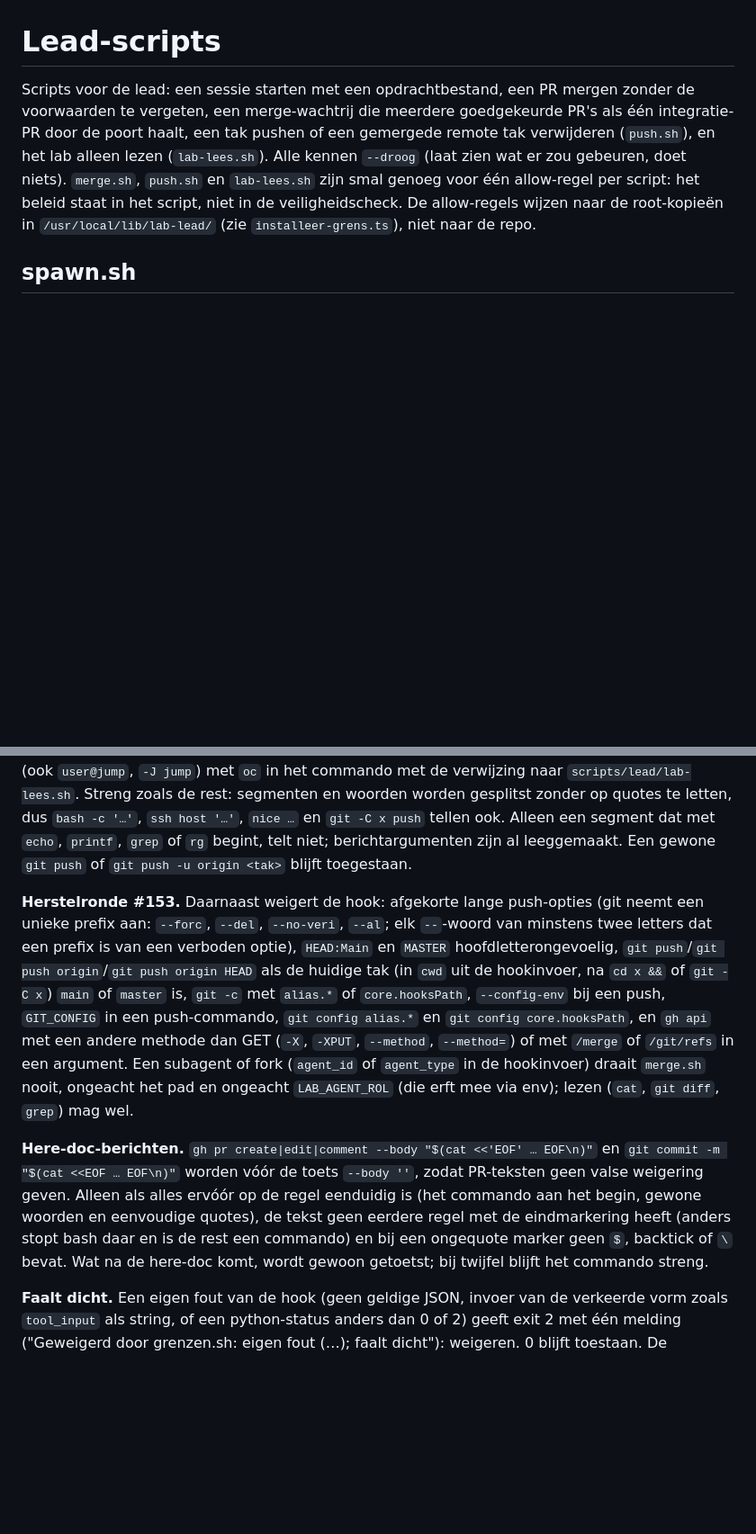
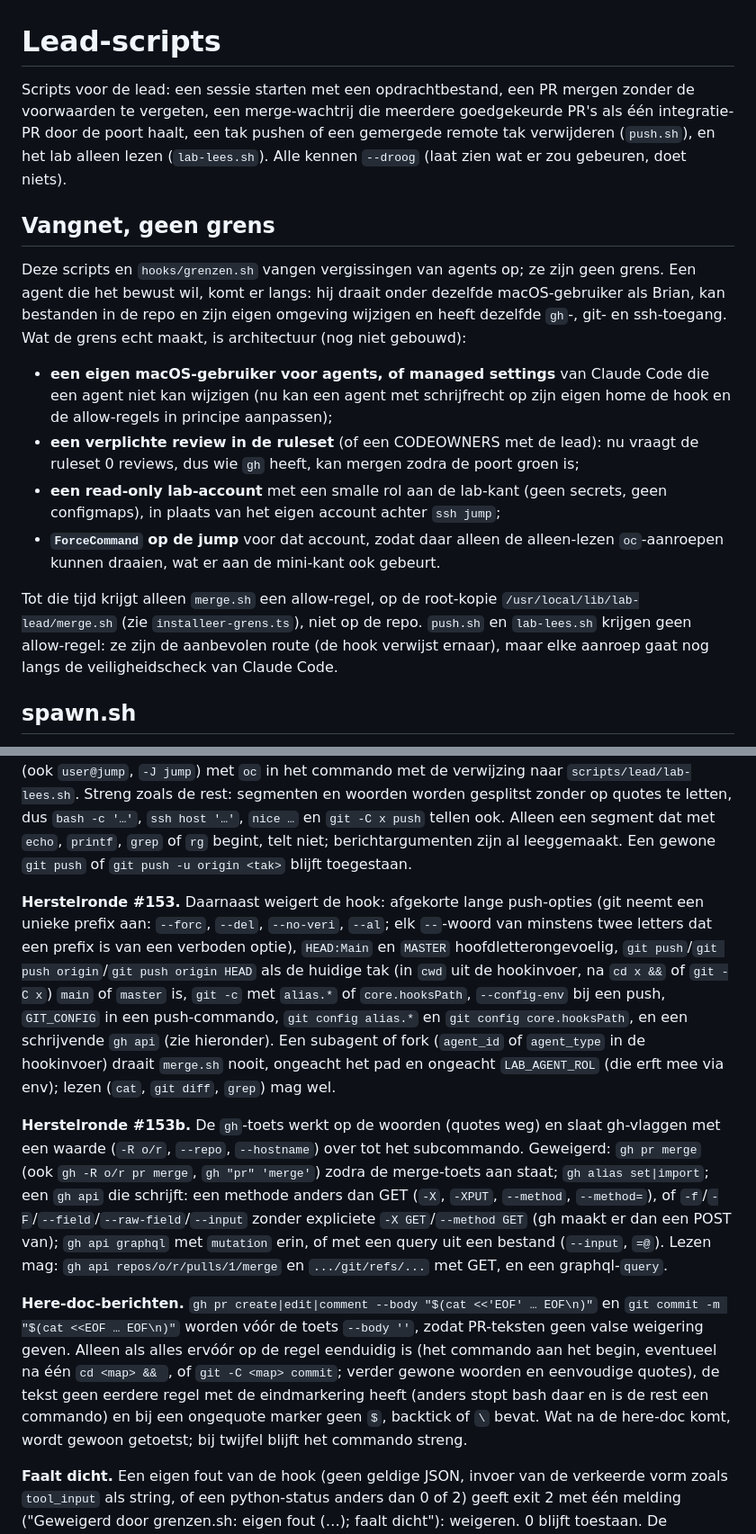
Before and after one commit to bbawuah/relay, a Markdown page: scripts/lead/README.md, 2 parts joined by grey strips. Shown at 90% size. Drawn GitHub-style; blank space fills up the shorter version.

```diff
--- a/scripts/lead/README.md
+++ b/scripts/lead/README.md
@@ -1,6 +1,17 @@
 # Lead-scripts
 
-Scripts voor de lead: een sessie starten met een opdrachtbestand, een PR mergen zonder de voorwaarden te vergeten, een merge-wachtrij die meerdere goedgekeurde PR's als één integratie-PR door de poort haalt, een tak pushen of een gemergede remote tak verwijderen (`push.sh`), en het lab alleen lezen (`lab-lees.sh`). Alle kennen `--droog` (laat zien wat er zou gebeuren, doet niets). `merge.sh`, `push.sh` en `lab-lees.sh` zijn smal genoeg voor één allow-regel per script: het beleid staat in het script, niet in de veiligheidscheck. De allow-regels wijzen naar de root-kopieën in `/usr/local/lib/lab-lead/` (zie `installeer-grens.ts`), niet naar de repo.
+Scripts voor de lead: een sessie starten met een opdrachtbestand, een PR mergen zonder de voorwaarden te vergeten, een merge-wachtrij die meerdere goedgekeurde PR's als één integratie-PR door de poort haalt, een tak pushen of een gemergede remote tak verwijderen (`push.sh`), en het lab alleen lezen (`lab-lees.sh`). Alle kennen `--droog` (laat zien wat er zou gebeuren, doet niets).
+
+## Vangnet, geen grens
+
+Deze scripts en `hooks/grenzen.sh` vangen vergissingen van agents op; ze zijn geen grens. Een agent die het bewust wil, komt er langs: hij draait onder dezelfde macOS-gebruiker als Brian, kan bestanden in de repo en zijn eigen omgeving wijzigen en heeft dezelfde `gh`-, git- en ssh-toegang. Wat de grens echt maakt, is architectuur (nog niet gebouwd):
+
+- **een eigen macOS-gebruiker voor agents, of managed settings** van Claude Code die een agent niet kan wijzigen (nu kan een agent met schrijfrecht op zijn eigen home de hook en de allow-regels in principe aanpassen);
+- **een verplichte review in de ruleset** (of een CODEOWNERS met de lead): nu vraagt de ruleset 0 reviews, dus wie `gh` heeft, kan mergen zodra de poort groen is;
+- **een read-only lab-account** met een smalle rol aan de lab-kant (geen secrets, geen configmaps), in plaats van het eigen account achter `ssh jump`;
+- **`ForceCommand` op de jump** voor dat account, zodat daar alleen de alleen-lezen `oc`-aanroepen kunnen draaien, wat er aan de mini-kant ook gebeurt.
+
+Tot die tijd krijgt alleen `merge.sh` een allow-regel, op de root-kopie `/usr/local/lib/lab-lead/merge.sh` (zie `installeer-grens.ts`), niet op de repo. `push.sh` en `lab-lees.sh` krijgen geen allow-regel: ze zijn de aanbevolen route (de hook verwijst ernaar), maar elke aanroep gaat nog langs de veiligheidscheck van Claude Code.
 
 ## spawn.sh
 
@@ -247,8 +268,10 @@ De bron van de PreToolUse-hook `grenzen.sh` (sleutels, uitrolscripts, pkill/kill
 
 **Rauwe push en rauw lab (17 okt 2026).** Een `git push` met een force-vorm (`-f`, `--force*`, `--mirror`, `-uf`, `+refspec`), met verwijderen (`--delete`, `-d`, `--prune`, `:tak`), naar main (`main`, `HEAD:main`, `x:refs/heads/main`, `--all`), met `--no-verify` of met `POORT_OVERSLAAN` ergens in het commando wordt geweigerd met de verwijzing naar `scripts/lead/push.sh`; een `ssh` naar `jump` (ook `user@jump`, `-J jump`) met `oc` in het commando met de verwijzing naar `scripts/lead/lab-lees.sh`. Streng zoals de rest: segmenten en woorden worden gesplitst zonder op quotes te letten, dus `bash -c '…'`, `ssh host '…'`, `nice …` en `git -C x push` tellen ook. Alleen een segment dat met `echo`, `printf`, `grep` of `rg` begint, telt niet; berichtargumenten zijn al leeggemaakt. Een gewone `git push` of `git push -u origin <tak>` blijft toegestaan.
 
-**Herstelronde #153.** Daarnaast weigert de hook: afgekorte lange push-opties (git neemt een unieke prefix aan: `--forc`, `--del`, `--no-veri`, `--al`; elk `--`-woord van minstens twee letters dat een prefix is van een verboden optie), `HEAD:Main` en `MASTER` hoofdletterongevoelig, `git push`/`git push origin`/`git push origin HEAD` als de huidige tak (in `cwd` uit de hookinvoer, na `cd x &&` of `git -C x`) `main` of `master` is, `git -c` met `alias.*` of `core.hooksPath`, `--config-env` bij een push, `GIT_CONFIG` in een push-commando, `git config alias.*` en `git config core.hooksPath`, en `gh api` met een andere methode dan GET (`-X`, `-XPUT`, `--method`, `--method=`) of met `/merge` of `/git/refs` in een argument. Een subagent of fork (`agent_id` of `agent_type` in de hookinvoer) draait `merge.sh` nooit, ongeacht het pad en ongeacht `LAB_AGENT_ROL` (die erft mee via env); lezen (`cat`, `git diff`, `grep`) mag wel.
+**Herstelronde #153.** Daarnaast weigert de hook: afgekorte lange push-opties (git neemt een unieke prefix aan: `--forc`, `--del`, `--no-veri`, `--al`; elk `--`-woord van minstens twee letters dat een prefix is van een verboden optie), `HEAD:Main` en `MASTER` hoofdletterongevoelig, `git push`/`git push origin`/`git push origin HEAD` als de huidige tak (in `cwd` uit de hookinvoer, na `cd x &&` of `git -C x`) `main` of `master` is, `git -c` met `alias.*` of `core.hooksPath`, `--config-env` bij een push, `GIT_CONFIG` in een push-commando, `git config alias.*` en `git config core.hooksPath`, en een schrijvende `gh api` (zie hieronder). Een subagent of fork (`agent_id` of `agent_type` in de hookinvoer) draait `merge.sh` nooit, ongeacht het pad en ongeacht `LAB_AGENT_ROL` (die erft mee via env); lezen (`cat`, `git diff`, `grep`) mag wel.
 
-**Here-doc-berichten.** `gh pr create|edit|comment --body "$(cat <<'EOF' … EOF\n)"` en `git commit -m "$(cat <<EOF … EOF\n)"` worden vóór de toets `--body ''`, zodat PR-teksten geen valse weigering geven. Alleen als alles ervóór op de regel eenduidig is (het commando aan het begin, gewone woorden en eenvoudige quotes), de tekst geen eerdere regel met de eindmarkering heeft (anders stopt bash daar en is de rest een commando) en bij een ongequote marker geen `$`, backtick of `\` bevat. Wat na de here-doc komt, wordt gewoon getoetst; bij twijfel blijft het commando streng.
+**Herstelronde #153b.** De `gh`-toets werkt op de woorden (quotes weg) en slaat gh-vlaggen met een waarde (`-R o/r`, `--repo`, `--hostname`) over tot het subcommando. Geweigerd: `gh pr merge` (ook `gh -R o/r pr merge`, `gh "pr" 'merge'`) zodra de merge-toets aan staat; `gh alias set|import`; een `gh api` die schrijft: een methode anders dan GET (`-X`, `-XPUT`, `--method`, `--method=`), of `-f`/`-F`/`--field`/`--raw-field`/`--input` zonder expliciete `-X GET`/`--method GET` (gh maakt er dan een POST van); `gh api graphql` met `mutation` erin, of met een query uit een bestand (`--input`, `=@`). Lezen mag: `gh api repos/o/r/pulls/1/merge` en `.../git/refs/...` met GET, en een graphql-`query`.
+
+**Here-doc-berichten.** `gh pr create|edit|comment --body "$(cat <<'EOF' … EOF\n)"` en `git commit -m "$(cat <<EOF … EOF\n)"` worden vóór de toets `--body ''`, zodat PR-teksten geen valse weigering geven. Alleen als alles ervóór op de regel eenduidig is (het commando aan het begin, eventueel na één `cd <map> && `, of `git -C <map> commit`; verder gewone woorden en eenvoudige quotes), de tekst geen eerdere regel met de eindmarkering heeft (anders stopt bash daar en is de rest een commando) en bij een ongequote marker geen `$`, backtick of `\` bevat. Wat na de here-doc komt, wordt gewoon getoetst; bij twijfel blijft het commando streng.
 
 **Faalt dicht.** Een eigen fout van de hook (geen geldige JSON, invoer van de verkeerde vorm zoals `tool_input` als string, of een python-status anders dan 0 of 2) geeft exit 2 met één melding ("Geweigerd door grenzen.sh: eigen fout (…); faalt dicht"): weigeren. 0 blijft toestaan. De hookinvoer gaat via stdin naar python, niet via argv, dus ook een commando van honderden kB wordt getoetst (geen ARG_MAX).
```
Also changed, not shown: other parts of scripts/lead/README.md (+15 -5 lines).
